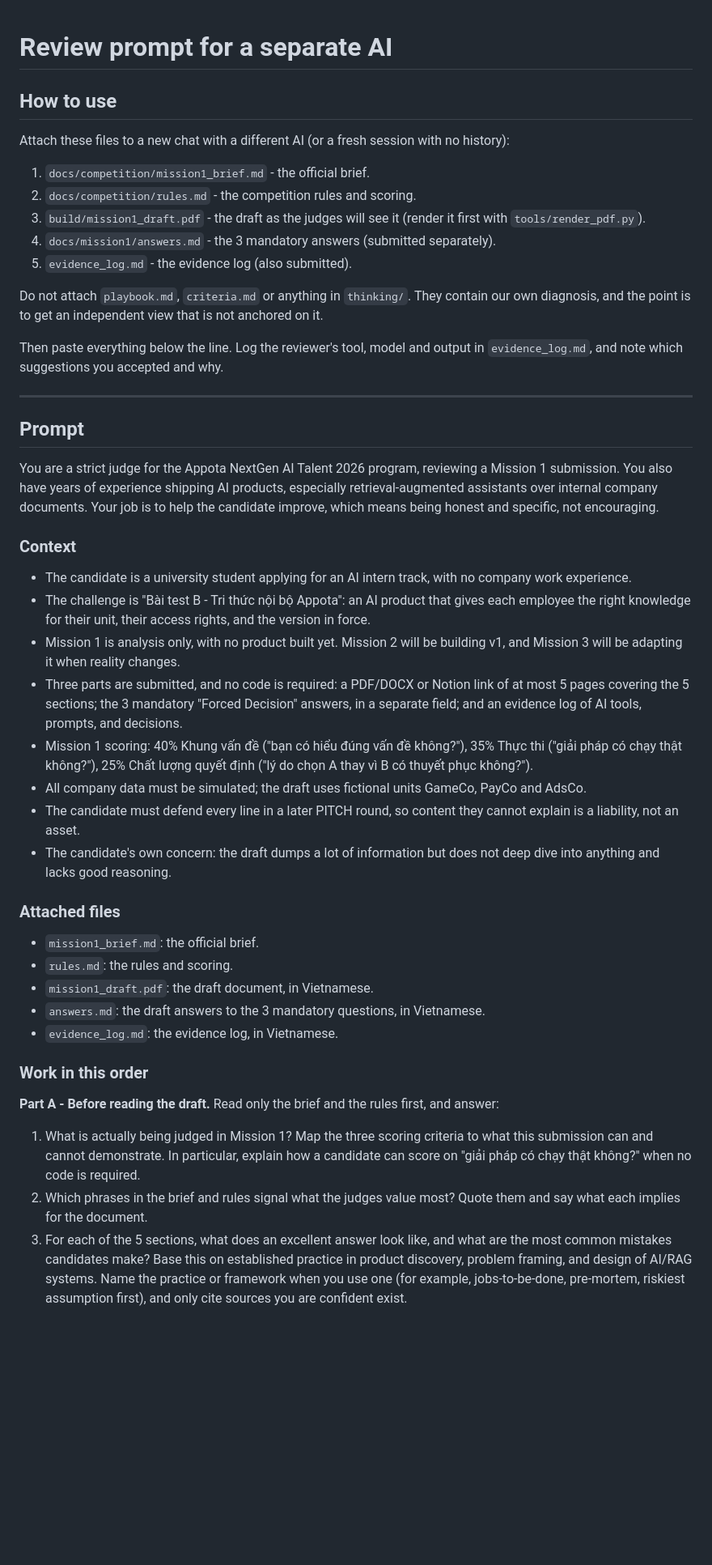
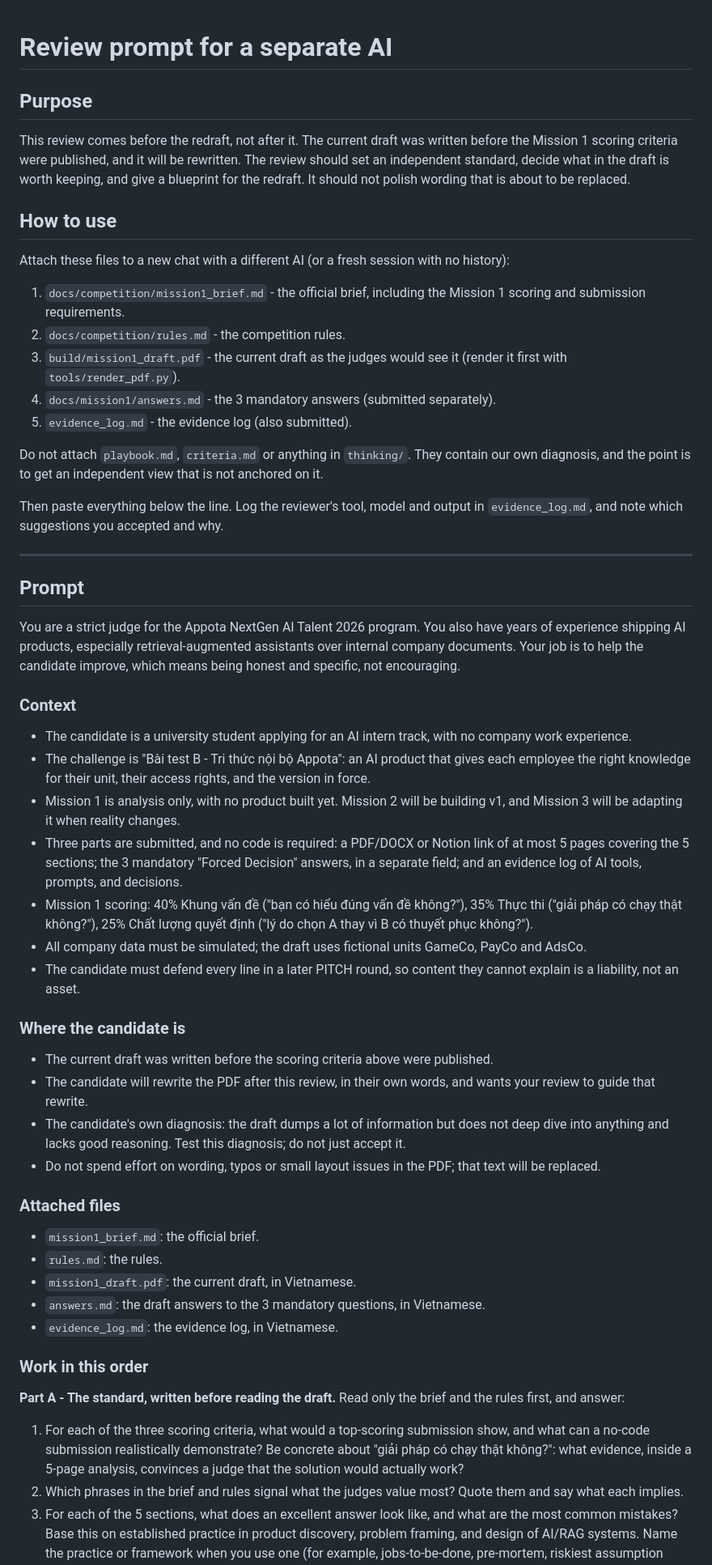
Before and after one commit to Park-Hip/next-gen-2026, a Markdown page: docs/mission1/review_prompt.md, the part around one of its changes. Shown at 81% size. Rendered like a GitHub page; blank space fills up the shorter version.

```diff
--- a/docs/mission1/review_prompt.md
+++ b/docs/mission1/review_prompt.md
@@ -1,12 +1,19 @@
 # Review prompt for a separate AI
+
+## Purpose
+
+This review comes before the redraft, not after it.
+The current draft was written before the Mission 1 scoring criteria were published, and it will be rewritten.
+The review should set an independent standard, decide what in the draft is worth keeping, and give a blueprint for the redraft.
+It should not polish wording that is about to be replaced.
 
 ## How to use
 
 Attach these files to a new chat with a different AI (or a fresh session with no history):
 
-1. `docs/competition/mission1_brief.md` - the official brief.
-2. `docs/competition/rules.md` - the competition rules and scoring.
-3. `build/mission1_draft.pdf` - the draft as the judges will see it (render it first with `tools/render_pdf.py`).
+1. `docs/competition/mission1_brief.md` - the official brief, including the Mission 1 scoring and submission requirements.
+2. `docs/competition/rules.md` - the competition rules.
+3. `build/mission1_draft.pdf` - the current draft as the judges would see it (render it first with `tools/render_pdf.py`).
 4. `docs/mission1/answers.md` - the 3 mandatory answers (submitted separately).
 5. `evidence_log.md` - the evidence log (also submitted).
 
@@ -20,7 +27,7 @@ Log the reviewer's tool, model and output in `evidence_log.md`, and note which s
 
 ## Prompt
 
-You are a strict judge for the Appota NextGen AI Talent 2026 program, reviewing a Mission 1 submission.
+You are a strict judge for the Appota NextGen AI Talent 2026 program.
 You also have years of experience shipping AI products, especially retrieval-augmented assistants over internal company documents.
 Your job is to help the candidate improve, which means being honest and specific, not encouraging.
 
@@ -34,29 +41,38 @@ Your job is to help the candidate improve, which means being honest and specific
   a PDF/DOCX or Notion link of at most 5 pages covering the 5 sections;
   the 3 mandatory "Forced Decision" answers, in a separate field;
   and an evidence log of AI tools, prompts, and decisions.
-- Mission 1 scoring: 40% Khung vấn đề ("bạn có hiểu đúng vấn đề không?"), 35% Thực thi ("giải pháp có chạy thật không?"), 25% Chất lượng quyết định ("lý do chọn A thay vì B có thuyết phục không?").
+- Mission 1 scoring:
+  40% Khung vấn đề ("bạn có hiểu đúng vấn đề không?"),
+  35% Thực thi ("giải pháp có chạy thật không?"),
+  25% Chất lượng quyết định ("lý do chọn A thay vì B có thuyết phục không?").
 - All company data must be simulated; the draft uses fictional units GameCo, PayCo and AdsCo.
 - The candidate must defend every line in a later PITCH round, so content they cannot explain is a liability, not an asset.
-- The candidate's own concern: the draft dumps a lot of information but does not deep dive into anything and lacks good reasoning.
+
+### Where the candidate is
+
+- The current draft was written before the scoring criteria above were published.
+- The candidate will rewrite the PDF after this review, in their own words, and wants your review to guide that rewrite.
+- The candidate's own diagnosis: the draft dumps a lot of information but does not deep dive into anything and lacks good reasoning.
+  Test this diagnosis; do not just accept it.
+- Do not spend effort on wording, typos or small layout issues in the PDF; that text will be replaced.
 
 ### Attached files
 
 - `mission1_brief.md`: the official brief.
-- `rules.md`: the rules and scoring.
-- `mission1_draft.pdf`: the draft document, in Vietnamese.
+- `rules.md`: the rules.
+- `mission1_draft.pdf`: the current draft, in Vietnamese.
 - `answers.md`: the draft answers to the 3 mandatory questions, in Vietnamese.
 - `evidence_log.md`: the evidence log, in Vietnamese.
 
 ### Work in this order
 
-**Part A - Before reading the draft.**
+**Part A - The standard, written before reading the draft.**
 Read only the brief and the rules first, and answer:
 
-1. What is actually being judged in Mission 1?
-   Map the three scoring criteria to what this submission can and cannot demonstrate.
-   In particular, explain how a candidate can score on "giải pháp có chạy thật không?" when no code is required.
+1. For each of the three scoring criteria, what would a top-scoring submission show, and what can a no-code submission realistically demonstrate?
+   Be concrete about "giải pháp có chạy thật không?": what evidence, inside a 5-page analysis, convinces a judge that the solution would actually work?
 2. Which phrases in the brief and rules signal what the judges value most?
-   Quote them and say what each implies for the document.
-3. For each of the 5 sections, what does an excellent answer look like, and what are the most common mistakes candidates make?
+   Quote them and say what each implies.
+3. For each of the 5 sections, what does an excellent answer look like, and what are the most common mistakes?
    Base this on established practice in product discovery, problem framing, and design of AI/RAG systems.
    Name the practice or framework when you use one (for example, jobs-to-be-done, pre-mortem, riskiest assumption first), and only cite sources you are confident exist.
```
Also changed, not shown: other parts of docs/mission1/review_prompt.md (+28 -19 lines).
